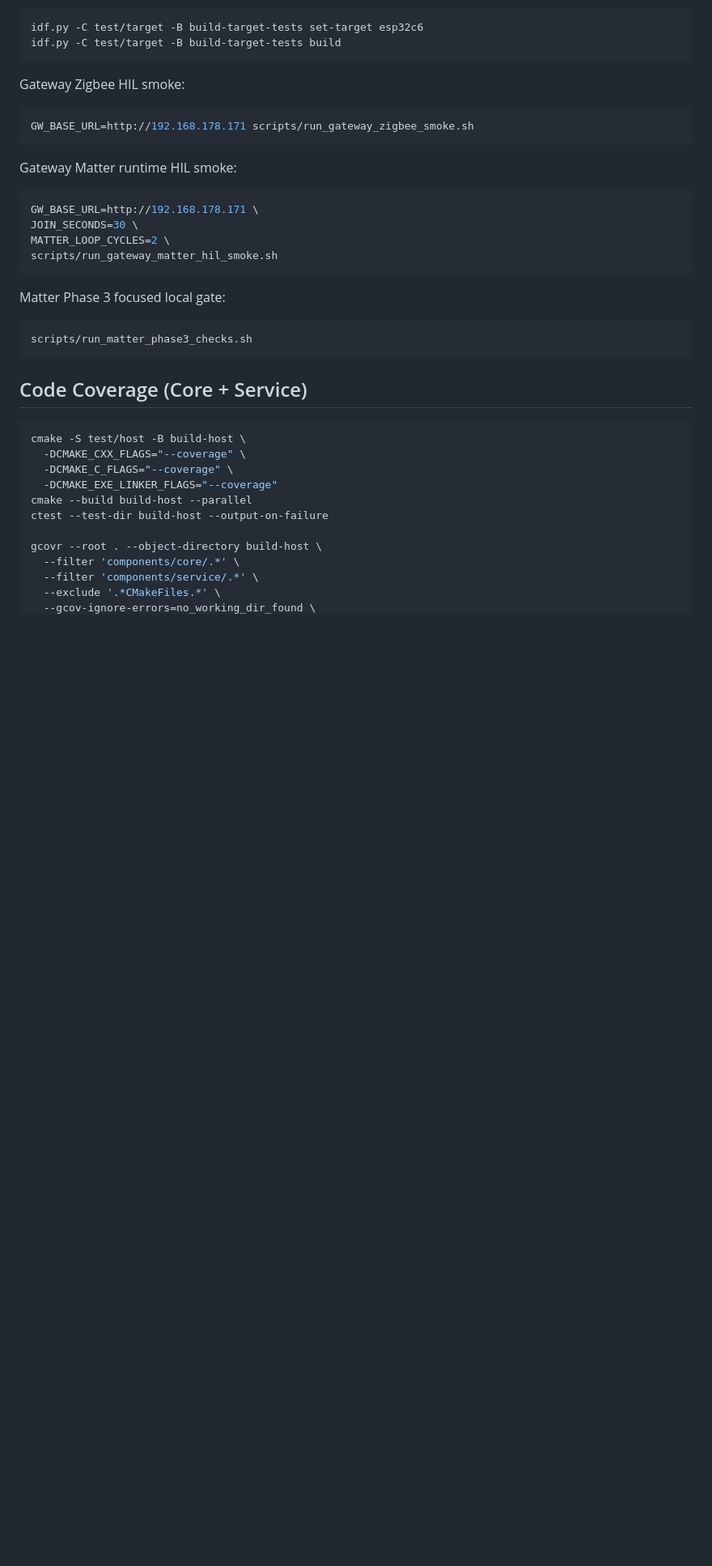
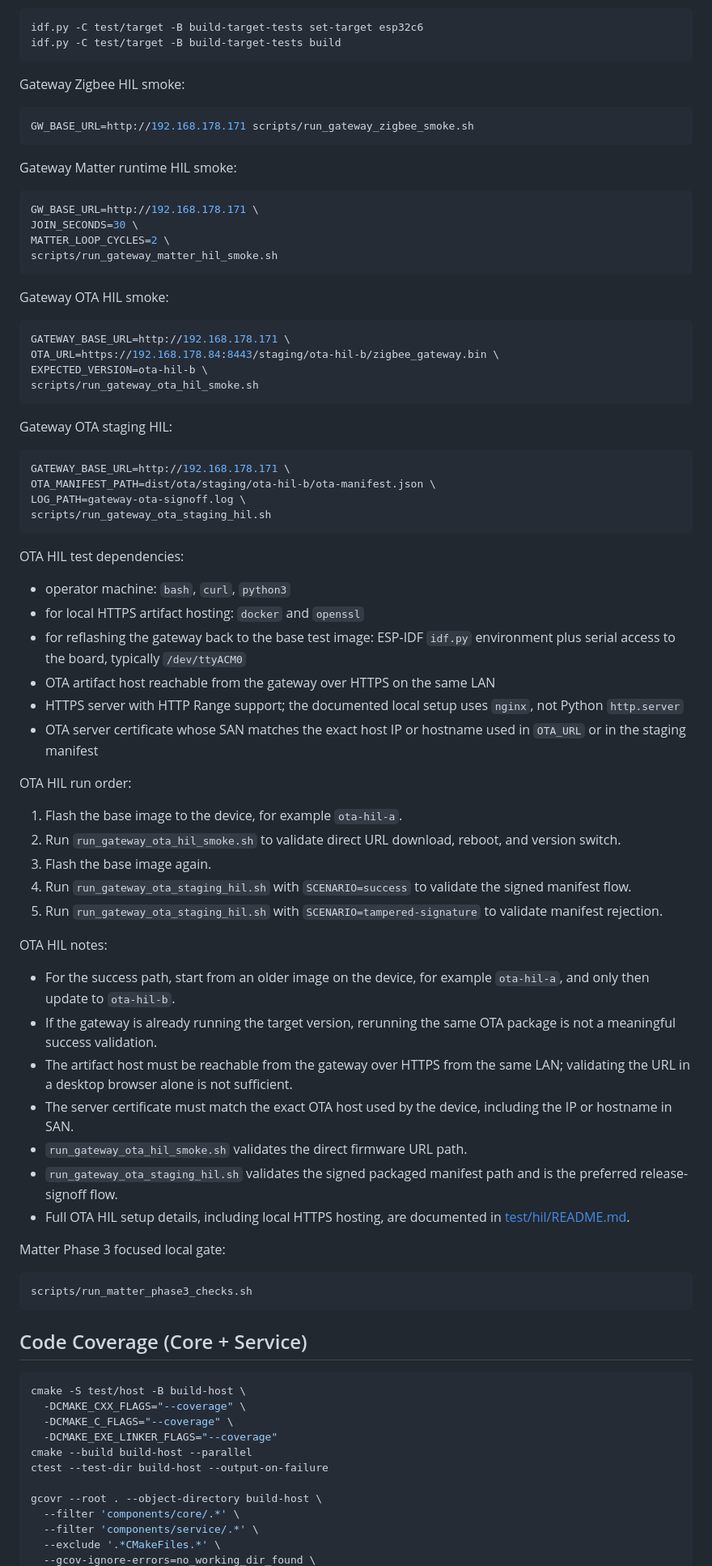
Before and after one commit to Allekslar/zigbee-gateway_v1, a Markdown page: README.md, the part around the change. Shown at 81% size. Rendered like a GitHub page; blank space fills up the shorter version.

Commit message:
Clarify OTA HIL test prerequisites and order

````diff
--- a/README.md
+++ b/README.md
@@ -328,6 +328,48 @@ MATTER_LOOP_CYCLES=2 \
 scripts/run_gateway_matter_hil_smoke.sh
 ```
 
+Gateway OTA HIL smoke:
+
+```bash
+GATEWAY_BASE_URL=http://192.168.178.171 \
+OTA_URL=https://192.168.178.84:8443/staging/ota-hil-b/zigbee_gateway.bin \
+EXPECTED_VERSION=ota-hil-b \
+scripts/run_gateway_ota_hil_smoke.sh
+```
+
+Gateway OTA staging HIL:
+
+```bash
+GATEWAY_BASE_URL=http://192.168.178.171 \
+OTA_MANIFEST_PATH=dist/ota/staging/ota-hil-b/ota-manifest.json \
+LOG_PATH=gateway-ota-signoff.log \
+scripts/run_gateway_ota_staging_hil.sh
+```
+
+OTA HIL test dependencies:
+- operator machine: `bash`, `curl`, `python3`
+- for local HTTPS artifact hosting: `docker` and `openssl`
+- for reflashing the gateway back to the base test image: ESP-IDF `idf.py` environment plus serial access to the board, typically `/dev/ttyACM0`
+- OTA artifact host reachable from the gateway over HTTPS on the same LAN
+- HTTPS server with HTTP Range support; the documented local setup uses `nginx`, not Python `http.server`
+- OTA server certificate whose SAN matches the exact host IP or hostname used in `OTA_URL` or in the staging manifest
+
+OTA HIL run order:
+1. Flash the base image to the device, for example `ota-hil-a`.
+2. Run `run_gateway_ota_hil_smoke.sh` to validate direct URL download, reboot, and version switch.
+3. Flash the base image again.
+4. Run `run_gateway_ota_staging_hil.sh` with `SCENARIO=success` to validate the signed manifest flow.
+5. Run `run_gateway_ota_staging_hil.sh` with `SCENARIO=tampered-signature` to validate manifest rejection.
+
+OTA HIL notes:
+- For the success path, start from an older image on the device, for example `ota-hil-a`, and only then update to `ota-hil-b`.
+- If the gateway is already running the target version, rerunning the same OTA package is not a meaningful success validation.
+- The artifact host must be reachable from the gateway over HTTPS from the same LAN; validating the URL in a desktop browser alone is not sufficient.
+- The server certificate must match the exact OTA host used by the device, including the IP or hostname in SAN.
+- `run_gateway_ota_hil_smoke.sh` validates the direct firmware URL path.
+- `run_gateway_ota_staging_hil.sh` validates the signed packaged manifest path and is the preferred release-signoff flow.
+- Full OTA HIL setup details, including local HTTPS hosting, are documented in [test/hil/README.md](test/hil/README.md).
+
 Matter Phase 3 focused local gate:
 
 ```bash
````
Also changed, not shown: 1 other file.
